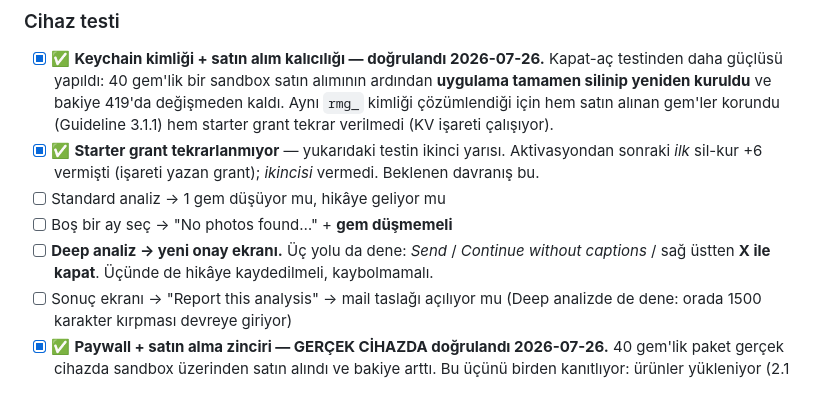
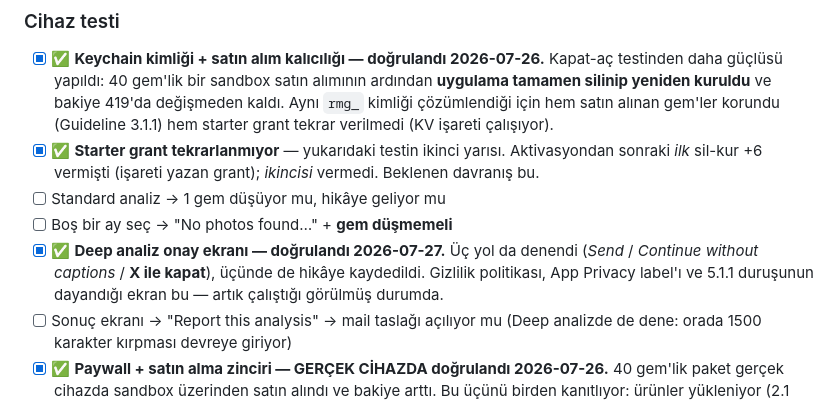
Before and after one commit to unalertu/RoastMyGallery, a Markdown page: APP-STORE-TODO.md, the part around the change. Drawn GitHub-style.

Commit message:
Tick off the Deep consent screen — all three paths verified
Send, Continue without captions, and dismissing with X all kept the story.
That screen is what the privacy policy, the App Privacy label and the 5.1.1
position all rest on, so it was the highest-stakes item left on the device
list.

Co-Authored-By: Claude Opus 5 <noreply@anthropic.com>

```diff
--- a/APP-STORE-TODO.md
+++ b/APP-STORE-TODO.md
@@ -311,9 +311,10 @@ batch. Uploaded images are processed in memory and are never stored or logged.
       *ikincisi* vermedi. Beklenen davranış bu.
 - [ ] Standard analiz → 1 gem düşüyor mu, hikâye geliyor mu
 - [ ] Boş bir ay seç → "No photos found…" + **gem düşmemeli**
-- [ ] **Deep analiz → yeni onay ekranı.** Üç yolu da dene: *Send* /
-      *Continue without captions* / sağ üstten **X ile kapat**. Üçünde de
-      hikâye kaydedilmeli, kaybolmamalı.
+- [x] ✅ **Deep analiz onay ekranı — doğrulandı 2026-07-27.** Üç yol da denendi
+      (*Send* / *Continue without captions* / **X ile kapat**), üçünde de hikâye
+      kaydedildi. Gizlilik politikası, App Privacy label'ı ve 5.1.1 duruşunun
+      dayandığı ekran bu — artık çalıştığı görülmüş durumda.
 - [ ] Sonuç ekranı → "Report this analysis" → mail taslağı açılıyor mu
       (Deep analizde de dene: orada 1500 karakter kırpması devreye giriyor)
 - [x] ✅ **Paywall + satın alma zinciri — GERÇEK CİHAZDA doğrulandı 2026-07-26.**
```
